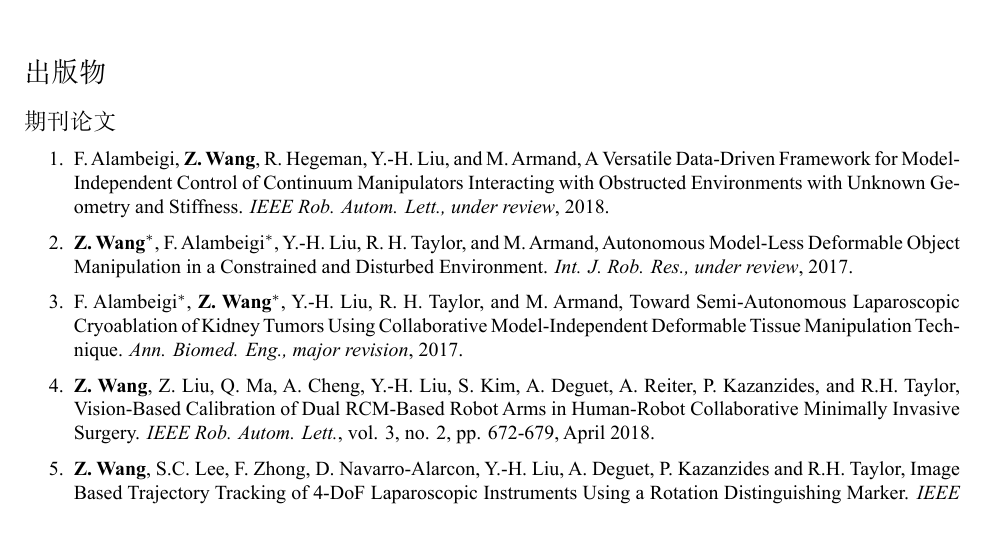
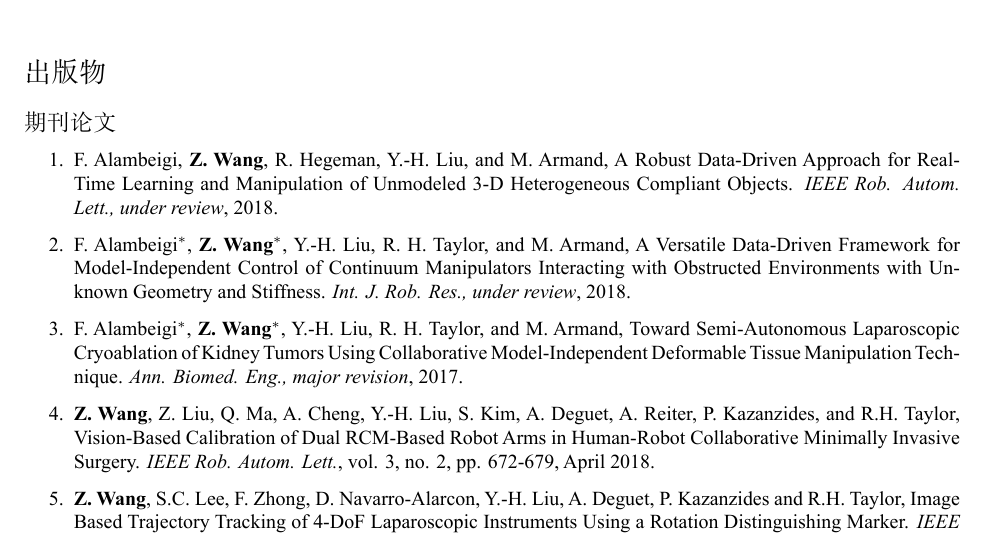
Before and after one commit to zrwang/zrwang.resume.zh, a LaTeX CV (cv.tex): part of page 2 of 3 before the commit and part of page 2 of 4 after it, cut so that both start at the same text. The pictures show the PDF file cv.pdf that the author committed with the source.

Commit message:
update info

```diff
--- a/cv.tex
+++ b/cv.tex
@@ -272,14 +272,11 @@ top=1.0in
 \subsection*{期刊论文}
 \begin{enumerate}
     \item F. Alambeigi, \textbf{Z. Wang}, R. Hegeman, Y.-H. Liu, and M. Armand,
+    A Robust Data-Driven Approach for Real-Time Learning and Manipulation of Unmodeled 3-D Heterogeneous Compliant Objects.
+    \textit{IEEE Rob. Autom. Lett., under review}, 2018.
+    \item F. Alambeigi$^*$, \textbf{Z. Wang}$^*$, Y.-H. Liu, R. H. Taylor, and M. Armand,
     A Versatile Data-Driven Framework for Model-Independent Control of Continuum Manipulators Interacting with Obstructed Environments with Unknown Geometry and Stiffness.
-    \textit{IEEE Rob. Autom. Lett., under review}, 2018.
-    % \item F. Alambeigi$^*$, \textbf{Z. Wang}$^*$, Y.-H. Liu, R. H. Taylor, and M. Armand,
-    % A Versatile Data-Driven Framework for Model-Independent Control of Continuum Manipulators Interacting with Obstructed Environments with Unknown Geometry and Stiffness.
-    % \textit{Int. J. Rob. Res., under review}, 2018.
-    \item \textbf{Z. Wang}$^*$, F. Alambeigi$^*$, Y.-H. Liu, R. H. Taylor, and M. Armand,
-    Autonomous Model-Less Deformable Object Manipulation in a Constrained and Disturbed Environment.
-    \textit{Int. J. Rob. Res., under review}, 2017.
+    \textit{Int. J. Rob. Res., under review}, 2018.
     \item F. Alambeigi$^*$, \textbf{Z. Wang}$^*$, Y.-H. Liu, R. H. Taylor, and M. Armand,
     Toward Semi-Autonomous Laparoscopic Cryoablation of Kidney Tumors Using Collaborative Model-Independent Deformable Tissue Manipulation Technique.
     \textit{Ann. Biomed. Eng., major revision}, 2017.
```
Also changed, not shown: cv.pdf.
